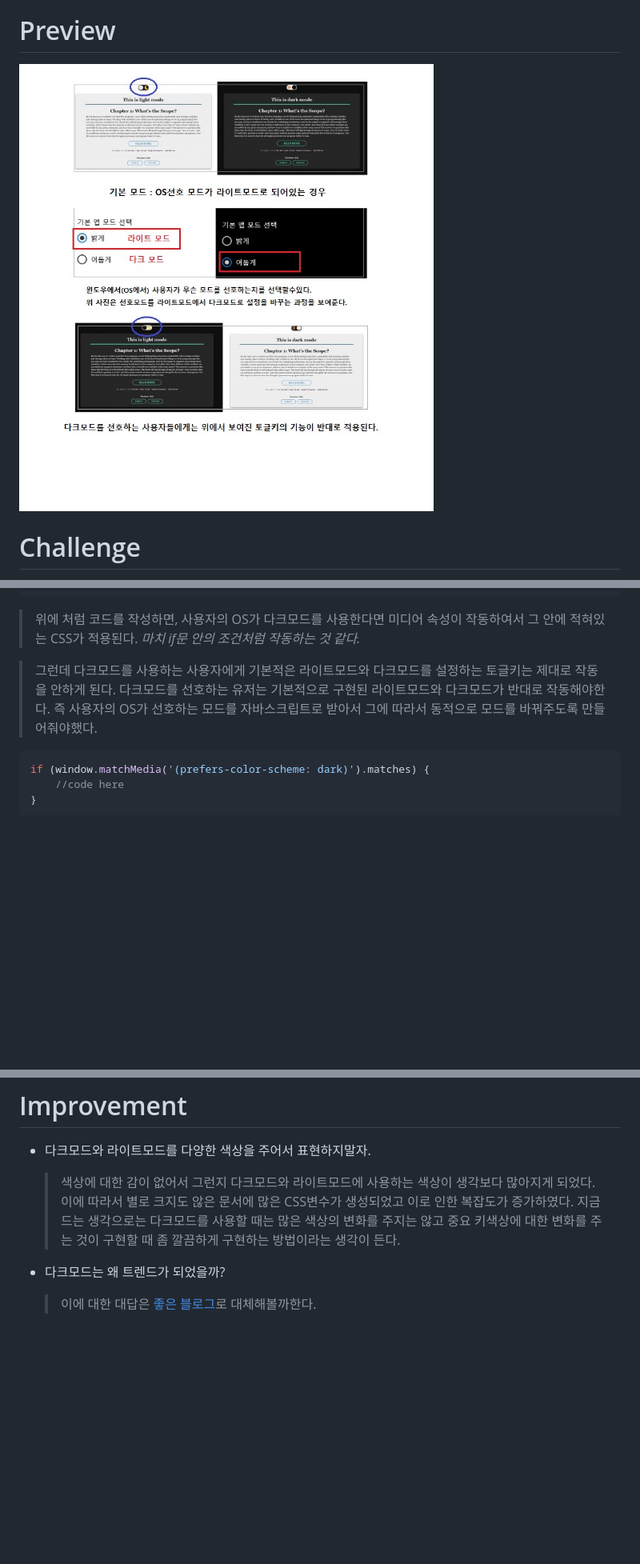
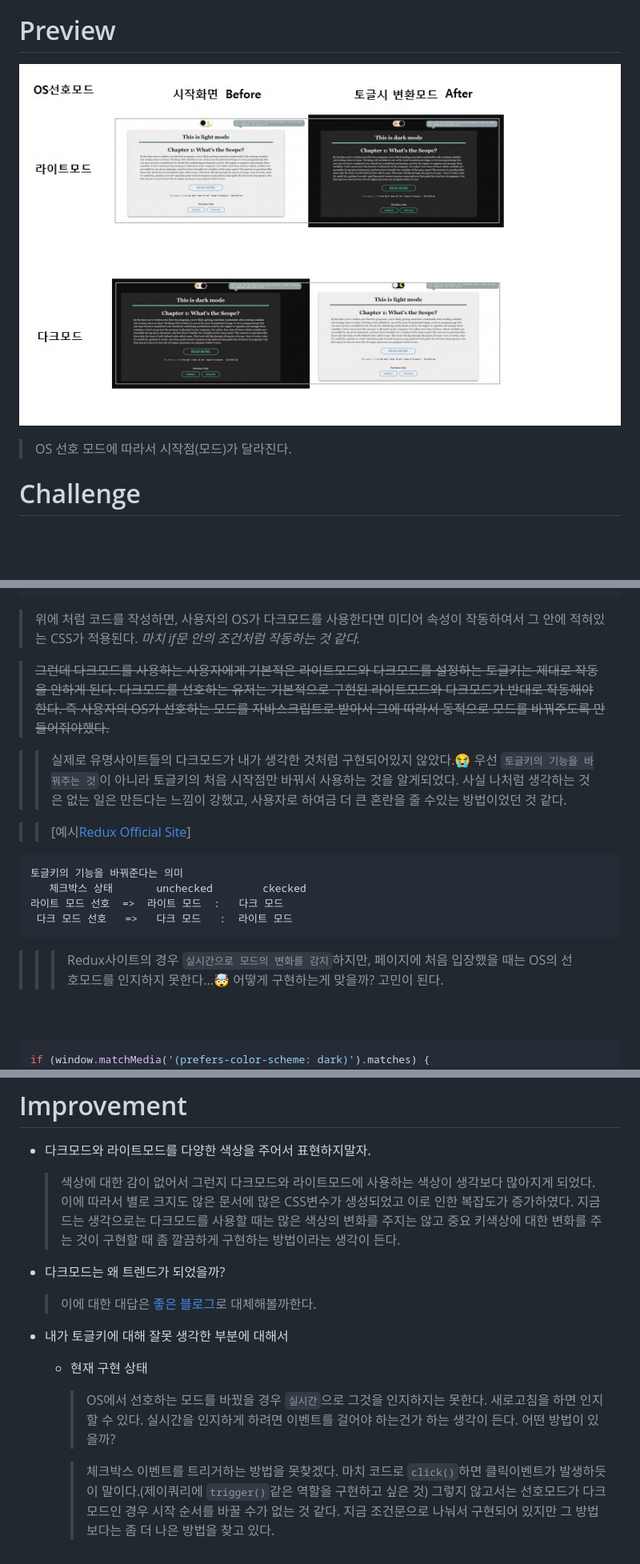
Before and after one commit to jjanmo/30day-javascript-challenge, a Markdown page: day03/README.md, 3 parts joined by grey strips. Shown: that part at 80% size. Drawn GitHub-style; pictures changed too: day03/image/preview.jpg; blank space fills up the shorter version.

````diff
--- a/day03/README.md
+++ b/day03/README.md
@@ -5,6 +5,8 @@
 # Preview
 
 ![preview](./image/preview.jpg)
+
+> OS 선호 모드에 따라서 시작점(모드)가 달라진다.
 
 # Challenge
 
@@ -123,4 +125,18 @@ input[type='checkbox']:checked + label > .ball{
 
 > 위에 처럼 코드를 작성하면, 사용자의 OS가 다크모드를 사용한다면 미디어 속성이 작동하여서 그 안에 적혀있는 CSS가 적용된다. _마치 if문 안의 조건처럼 작동하는 것 같다._
 
-> 그런데 다크모드를 사용하는 사용자에게 기본적은 라이트모드와 다크모드를 설정하는 토글키는 제대로 작동을 안하게 된다. 다크모드를 선호하는 유저는 기본적으로 구현된 라이트모드와 다크모드가 반대로 작동해야한다. 즉 사용자의 OS가 선호하는 모드를 자바스크립트로 받아서 그에 따라서 동적으로 모드를 바꿔주도록 만들어줘야했다.
+> <del>그런데 다크모드를 사용하는 사용자에게 기본적은 라이트모드와 다크모드를 설정하는 토글키는 제대로 작동을 안하게 된다. 다크모드를 선호하는 유저는 기본적으로 구현된 라이트모드와 다크모드가 반대로 작동해야 한다. 즉 사용자의 OS가 선호하는 모드를 자바스크립트로 받아서 그에 따라서 동적으로 모드를 바꿔주도록 만들어줘야했다.</del>
+
+> > 실제로 유명사이트들의 다크모드가 내가 생각한 것처럼 구현되어있지 않았다.😭 우선 `토글키의 기능을 바꿔주는 것`이 아니라 토글키의 처음 시작점만 바꿔서 사용하는 것을 알게되었다. 사실 나처럼 생각하는 것은 없는 일은 만든다는 느낌이 강했고, 사용자로 하여금 더 큰 혼란을 줄 수있는 방법이었던 것 같다.
+
+> > [예시[Redux Official Site](https://ko.redux.js.org/)]
+
+```
+토글키의 기능을 바꿔준다는 의미
+   체크박스 상태       unchecked        ckecked
+라이트 모드 선호  =>  라이트 모드  :   다크 모드
+ 다크 모드 선호   =>   다크 모드   :  라이트 모드
+```
+
+> > > Redux사이트의 경우 `실시간으로 모드의 변화를 감지`하지만, 페이지에 처음 입장했을 때는 OS의 선호모드를 인지하지 못한다...🤯 어떻게 구현하는게 맞을까? 고민이 된다.
+
@@ -140,4 +160,13 @@ if (window.matchMedia('(prefers-color-scheme: dark)').matches) {
     > 색상에 대한 감이 없어서 그런지 다크모드와 라이트모드에 사용하는 색상이 생각보다 많아지게 되었다. 이에 따라서 별로 크지도 않은 문서에 많은 CSS변수가 생성되었고 이로 인한 복잡도가 증가하였다. 지금드는 생각으로는 다크모드를 사용할 때는 많은 색상의 변화를 주지는 않고 중요 키색상에 대한 변화를 주는 것이 구현할 때 좀 깔끔하게 구현하는 방법이라는 생각이 든다.
 
 -   다크모드는 왜 트렌드가 되었을까?
+
     > 이에 대한 대답은 [좋은 블로그](https://brunch.co.kr/@thinkaboutlove/276)로 대체해볼까한다.
+
+-   내가 토글키에 대해 잘못 생각한 부분에 대해서
+
+    -   현재 구현 상태
+
+        > OS에서 선호하는 모드를 바꿨을 경우 `실시간`으로 그것을 인지하지는 못한다. 새로고침을 하면 인지할 수 있다. 실시간을 인지하게 하려면 이벤트를 걸어야 하는건가 하는 생각이 든다. 어떤 방법이 있을까?
+
+        > 체크박스 이벤트를 트리거하는 방법을 못찾겠다. 마치 코드로 `click()`하면 클릭이벤트가 발생하듯이 말이다.(제이쿼리에 `trigger()`같은 역할을 구현하고 싶은 것) 그렇지 않고서는 선호모드가 다크 모드인 경우 시작 순서를 바꿀 수가 없는 것 같다. 지금 조건문으로 나눠서 구현되어 있지만 그 방법보다는 좀 더 나은 방법을 찾고 있다.
````
Also changed, not shown: other parts of day03/README.md (+4 -0 lines), 2 other files.
